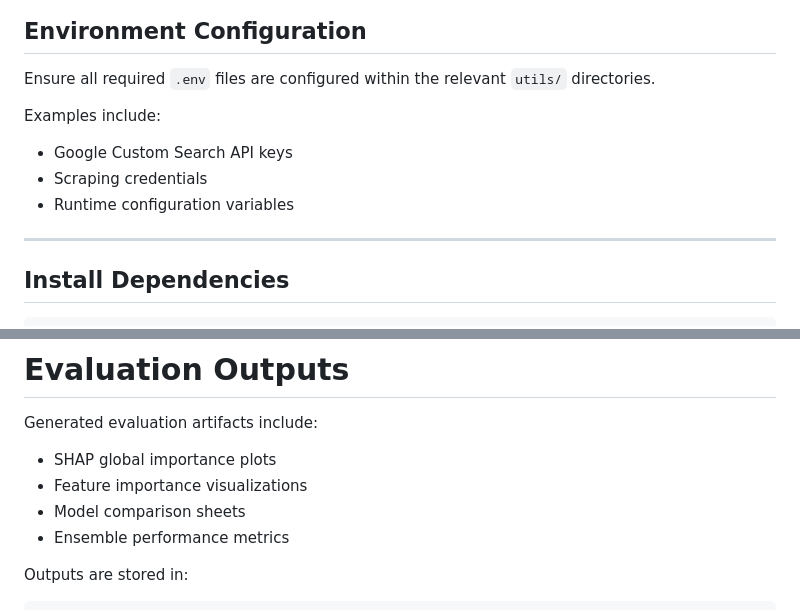
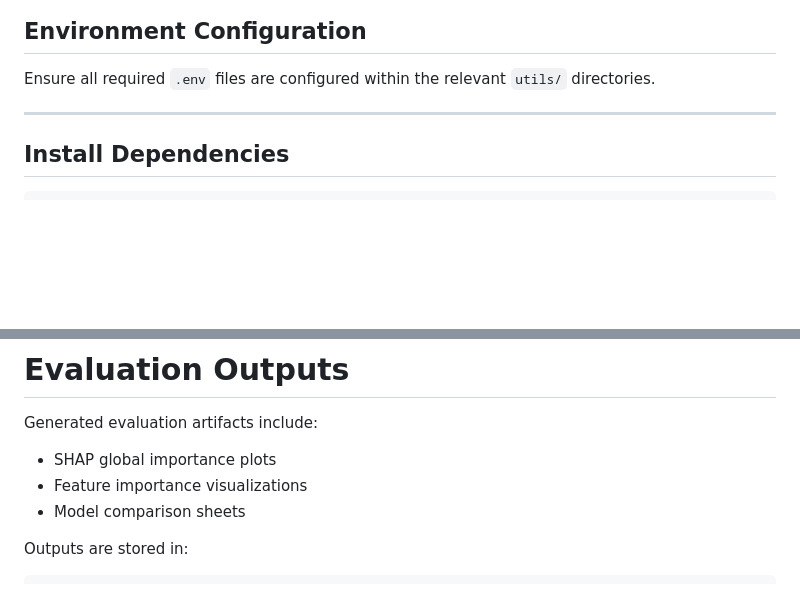
Before and after one commit to AmirH32/Mind-the-App, a Markdown page: README.md, 2 parts joined by grey strips. Drawn GitHub-style; blank space fills up the shorter version.

```diff
--- a/README.md
+++ b/README.md
@@ -271,12 +298,6 @@ PYTHONPATH=$(pwd)/src python src/web_app/app.py
 ## Environment Configuration
 
 Ensure all required `.env` files are configured within the relevant `utils/` directories.
-
-Examples include:
-
-- Google Custom Search API keys
-- Scraping credentials
-- Runtime configuration variables
 
 ---
 
@@ -295,7 +316,6 @@ Generated evaluation artifacts include:
 - SHAP global importance plots
 - Feature importance visualizations
 - Model comparison sheets
-- Ensemble performance metrics
 
 Outputs are stored in:
 
```
Also changed, not shown: other parts of README.md (+66 -39 lines).
